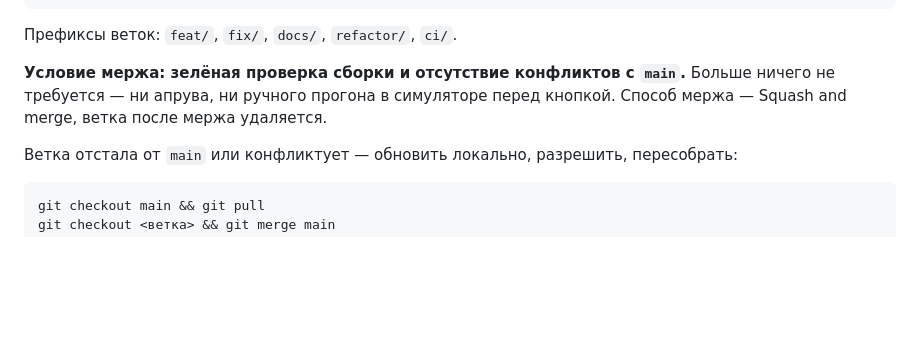
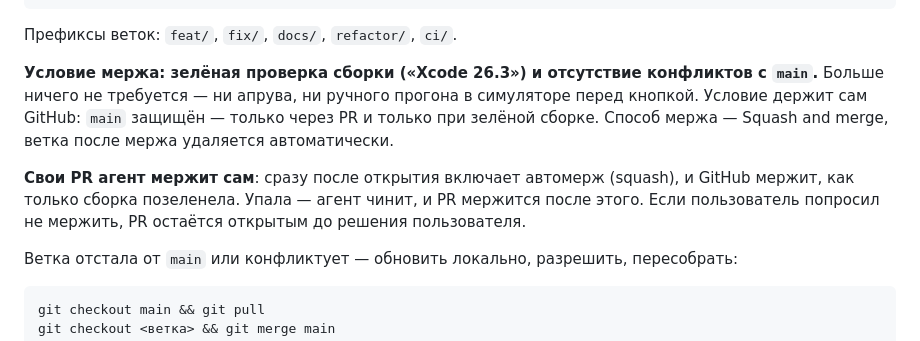
Before and after one commit to dimazhuravlev/plus-proto-app, a Markdown page: CONTRIBUTING.md, the part around the change. Drawn GitHub-style; blank space fills up the shorter version.

Commit message:
docs: свои PR агент мержит сам — автомерж после зелёной сборки (#7)
Мерж своих PR теперь на агенте. Условие прежнее — зелёная сборка и нет
конфликтов, — но держит его GitHub: main защищён, автомерж ждёт проверку
«Xcode 26.3». Папку, из которой собирает Xcode, агент не трогает: там
работают параллельные сессии, поэтому после мержа он напоминает её подтянуть.

Co-authored-by: Claude Opus 5.5 <noreply@anthropic.com>

```diff
--- a/CONTRIBUTING.md
+++ b/CONTRIBUTING.md
@@ -17,9 +17,14 @@ gh pr create --fill --base main
 
 Префиксы веток: `feat/`, `fix/`, `docs/`, `refactor/`, `ci/`.
 
-**Условие мержа: зелёная проверка сборки и отсутствие конфликтов с `main`.** Больше ничего
-не требуется — ни апрува, ни ручного прогона в симуляторе перед кнопкой. Способ мержа —
-Squash and merge, ветка после мержа удаляется.
+**Условие мержа: зелёная проверка сборки («Xcode 26.3») и отсутствие конфликтов с `main`.**
+Больше ничего не требуется — ни апрува, ни ручного прогона в симуляторе перед кнопкой.
+Условие держит сам GitHub: `main` защищён — только через PR и только при зелёной сборке.
+Способ мержа — Squash and merge, ветка после мержа удаляется автоматически.
+
+**Свои PR агент мержит сам**: сразу после открытия включает автомерж (squash), и GitHub
+мержит, как только сборка позеленела. Упала — агент чинит, и PR мержится после этого.
+Если пользователь попросил не мержить, PR остаётся открытым до решения пользователя.
 
 Ветка отстала от `main` или конфликтует — обновить локально, разрешить, пересобрать:
 
```
Also changed, not shown: CLAUDE.md (+1 -1 lines).
